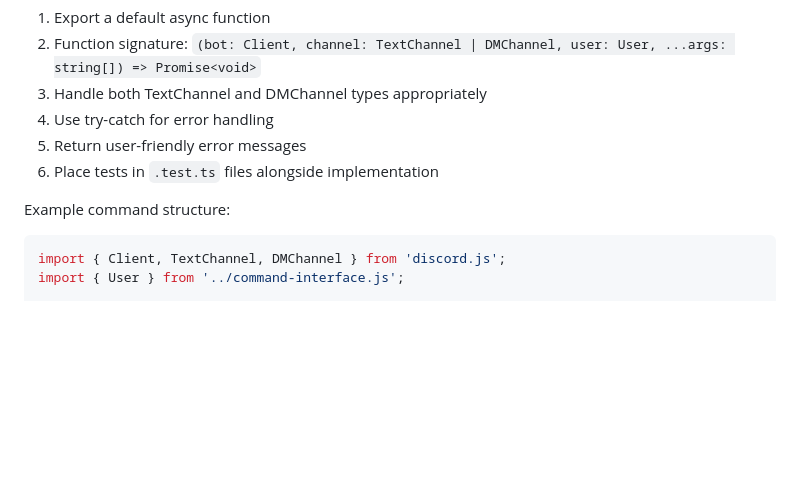
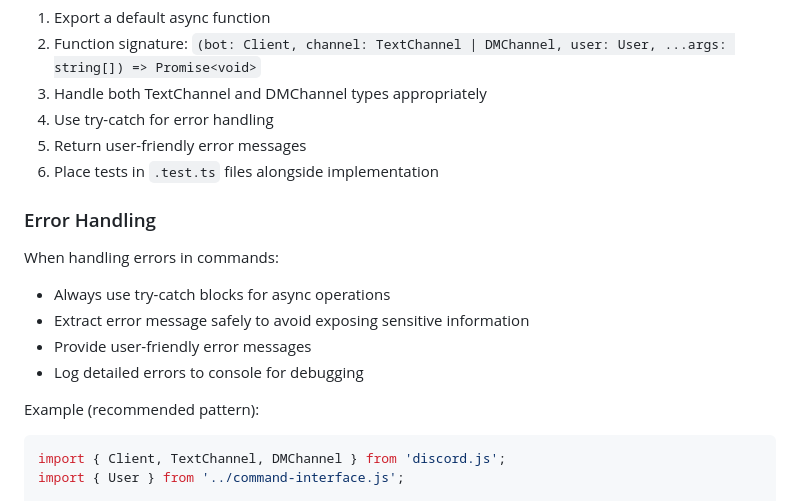
Before and after one commit to maniator/praetbot, a Markdown page: .github/copilot-instructions.md, the part around the change. Rendered like a GitHub page; blank space fills up the shorter version.

Commit message:
docs: clarify error handling pattern in Copilot instructions
Co-authored-by: maniator <539579+maniator@users.noreply.github.com>

````diff
--- a/.github/copilot-instructions.md
+++ b/.github/copilot-instructions.md
@@ -92,7 +92,15 @@ All Discord bot commands follow this pattern:
 5. Return user-friendly error messages
 6. Place tests in `.test.ts` files alongside implementation
 
-Example command structure:
+### Error Handling
+
+When handling errors in commands:
+- Always use try-catch blocks for async operations
+- Extract error message safely to avoid exposing sensitive information
+- Provide user-friendly error messages
+- Log detailed errors to console for debugging
+
+Example (recommended pattern):
 
 ```typescript
 import { Client, TextChannel, DMChannel } from 'discord.js';
````
